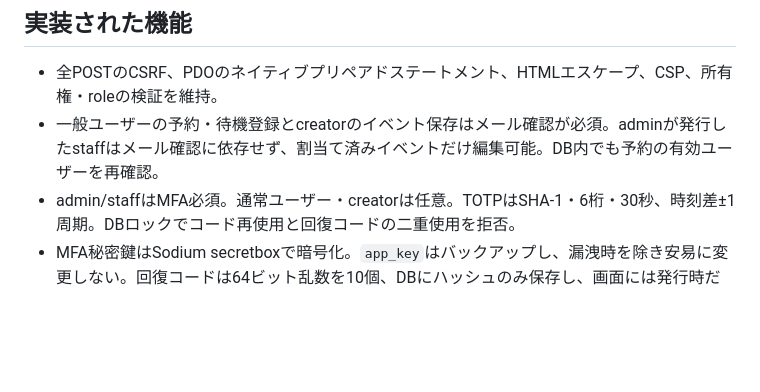
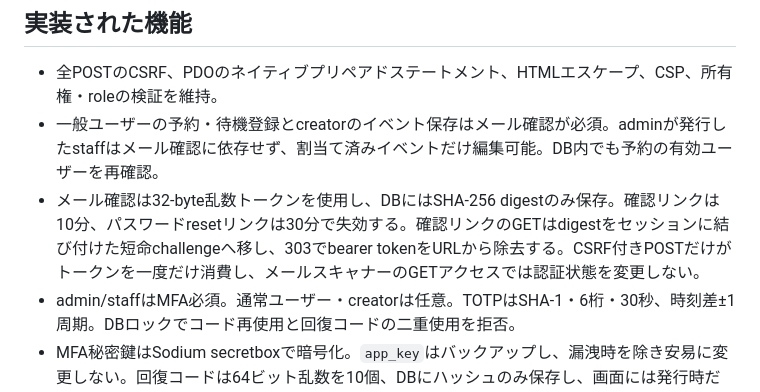
Before and after one commit to Eggshell-A/EventMangement, a Markdown page: docs/DEFENSE_39_JA.md, the part around the change. GitHub-like rendering; blank space fills up the shorter version.

Commit message:
docs: document email verification token hardening

```diff
--- a/docs/DEFENSE_39_JA.md
+++ b/docs/DEFENSE_39_JA.md
@@ -6,6 +6,7 @@
 
 - 全POSTのCSRF、PDOのネイティブプリペアドステートメント、HTMLエスケープ、CSP、所有権・roleの検証を維持。
 - 一般ユーザーの予約・待機登録とcreatorのイベント保存はメール確認が必須。adminが発行したstaffはメール確認に依存せず、割当て済みイベントだけ編集可能。DB内でも予約の有効ユーザーを再確認。
+- メール確認は32-byte乱数トークンを使用し、DBにはSHA-256 digestのみ保存。確認リンクは10分、パスワードresetリンクは30分で失効する。確認リンクのGETはdigestをセッションに結び付けた短命challengeへ移し、303でbearer tokenをURLから除去する。CSRF付きPOSTだけがトークンを一度だけ消費し、メールスキャナーのGETアクセスでは認証状態を変更しない。
 - admin/staffはMFA必須。通常ユーザー・creatorは任意。TOTPはSHA-1・6桁・30秒、時刻差±1周期。DBロックでコード再使用と回復コードの二重使用を拒否。
 - MFA秘密鍵はSodium secretboxで暗号化。`app_key`はバックアップし、漏洩時を除き安易に変更しない。回復コードは64ビット乱数を10個、DBにハッシュのみ保存し、画面には発行時だけ表示。
 - Google AuthenticatorとMicrosoft Authenticatorの「その他のアカウント」で扱える`otpauth://` QRをサーバーで生成。外部QRサービスへ秘密鍵を送らない。RFCテストとブラウザー表示の検証と、実機アプリでの確認は区別する。
```
